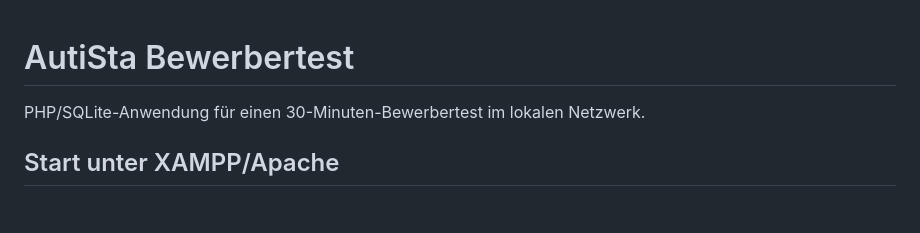
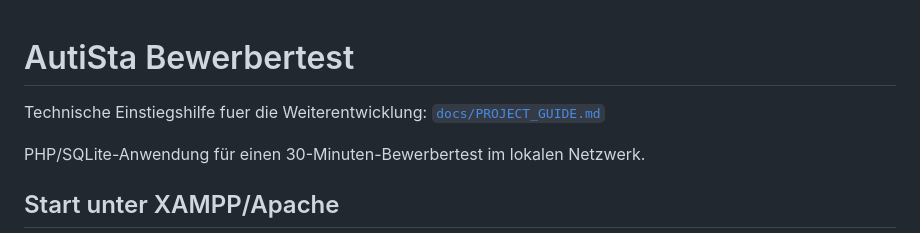
Before and after one commit to jens0102/autista-bewerbertest, a Markdown page: README.md, the part around the change. Drawn GitHub-style; blank space fills up the shorter version.

Commit message:
Add project guide

```diff
--- a/README.md
+++ b/README.md
@@ -1,4 +1,6 @@
 # AutiSta Bewerbertest
+
+Technische Einstiegshilfe fuer die Weiterentwicklung: [`docs/PROJECT_GUIDE.md`](docs/PROJECT_GUIDE.md)
 
 PHP/SQLite-Anwendung für einen 30-Minuten-Bewerbertest im lokalen Netzwerk.
 
```
Also changed, not shown: docs/PROJECT_GUIDE.md (added, +337 -0 lines).
